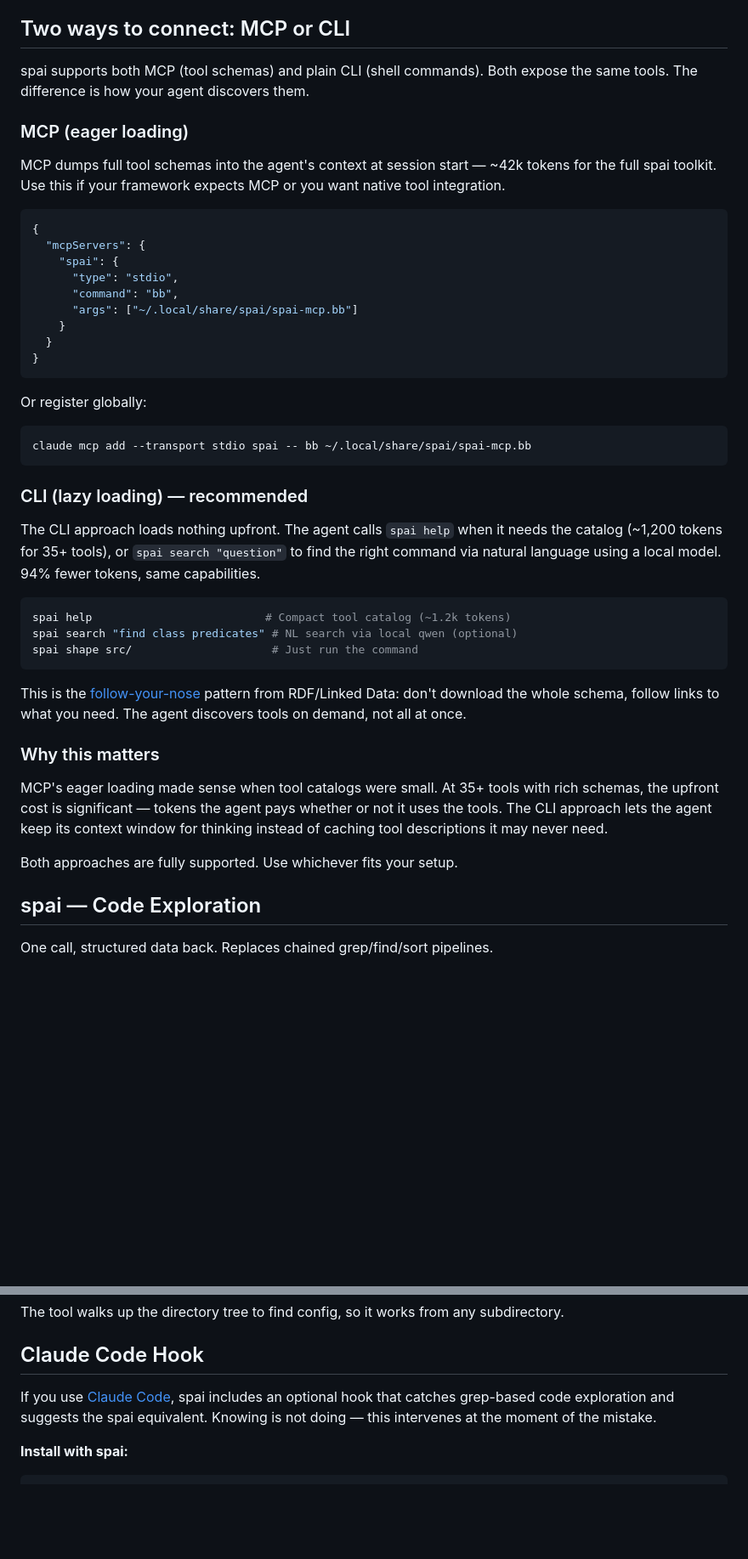
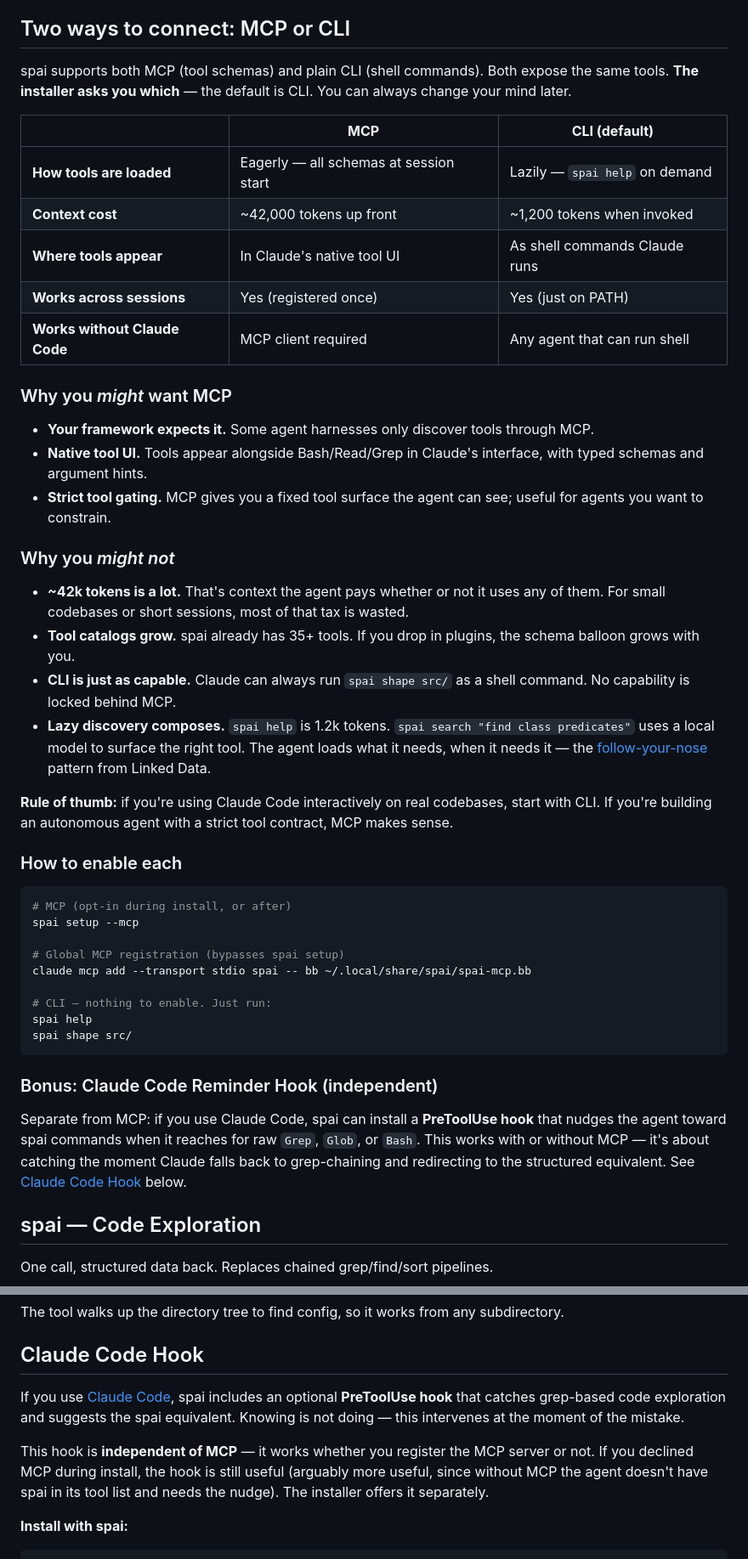
Before and after one commit to spoqe/spai, a Markdown page: README.md, 2 parts joined by grey strips. Shown at 85% size. Rendered like a GitHub page; blank space fills up the shorter version.

Commit message:
docs: expand MCP tradeoff with comparison table + rule of thumb
- Side-by-side table comparing MCP vs CLI on token cost, UI, capability
- 'Why you might want MCP' and 'Why you might not' sections
- Concrete rule of thumb: CLI for interactive Claude Code, MCP for
  autonomous agents with strict tool contracts
- Clarify that the Claude Code reminder hook is independent of MCP
  and arguably more useful when MCP is declined

````diff
--- a/README.md
+++ b/README.md
@@ -31,47 +31,48 @@ Installs `spai` and `spai-edit` to `~/.local/bin/`. Requires [babashka](https://
 
 ## Two ways to connect: MCP or CLI
 
-spai supports both MCP (tool schemas) and plain CLI (shell commands). Both expose the same tools. The difference is how your agent discovers them.
+spai supports both MCP (tool schemas) and plain CLI (shell commands). Both expose the same tools. **The installer asks you which** — the default is CLI. You can always change your mind later.
 
-### MCP (eager loading)
+| | **MCP** | **CLI (default)** |
+|---|---|---|
+| **How tools are loaded** | Eagerly — all schemas at session start | Lazily — `spai help` on demand |
+| **Context cost** | ~42,000 tokens up front | ~1,200 tokens when invoked |
+| **Where tools appear** | In Claude's native tool UI | As shell commands Claude runs |
+| **Works across sessions** | Yes (registered once) | Yes (just on PATH) |
+| **Works without Claude Code** | MCP client required | Any agent that can run shell |
 
-MCP dumps full tool schemas into the agent's context at session start — ~42k tokens for the full spai toolkit. Use this if your framework expects MCP or you want native tool integration.
+### Why you *might* want MCP
 
-```json
-{
-  "mcpServers": {
-    "spai": {
-      "type": "stdio",
-      "command": "bb",
-      "args": ["~/.local/share/spai/spai-mcp.bb"]
-    }
-  }
-}
+- **Your framework expects it.** Some agent harnesses only discover tools through MCP.
+- **Native tool UI.** Tools appear alongside Bash/Read/Grep in Claude's interface, with typed schemas and argument hints.
+- **Strict tool gating.** MCP gives you a fixed tool surface the agent can see; useful for agents you want to constrain.
+
+### Why you *might not*
+
+- **~42k tokens is a lot.** That's context the agent pays whether or not it uses any of them. For small codebases or short sessions, most of that tax is wasted.
+- **Tool catalogs grow.** spai already has 35+ tools. If you drop in plugins, the schema balloon grows with you.
+- **CLI is just as capable.** Claude can always run `spai shape src/` as a shell command. No capability is locked behind MCP.
+- **Lazy discovery composes.** `spai help` is 1.2k tokens. `spai search "find class predicates"` uses a local model to surface the right tool. The agent loads what it needs, when it needs it — the [follow-your-nose](https://en.wikipedia.org/wiki/Follow-your-nose_(computing)) pattern from Linked Data.
+
+**Rule of thumb:** if you're using Claude Code interactively on real codebases, start with CLI. If you're building an autonomous agent with a strict tool contract, MCP makes sense.
+
+### How to enable each
+
+```bash
+# MCP (opt-in during install, or after)
+spai setup --mcp
+
+# Global MCP registration (bypasses spai setup)
+claude mcp add --transport stdio spai -- bb ~/.local/share/spai/spai-mcp.bb
+
+# CLI — nothing to enable. Just run:
+spai help
+spai shape src/
 ```
 
-Or register globally:
+### Bonus: Claude Code Reminder Hook (independent)
 
-```bash
-claude mcp add --transport stdio spai -- bb ~/.local/share/spai/spai-mcp.bb
-```
-
-### CLI (lazy loading) — recommended
-
-The CLI approach loads nothing upfront. The agent calls `spai help` when it needs the catalog (~1,200 tokens for 35+ tools), or `spai search "question"` to find the right command via natural language using a local model. 94% fewer tokens, same capabilities.
-
-```bash
-spai help                          # Compact tool catalog (~1.2k tokens)
-spai search "find class predicates" # NL search via local qwen (optional)
-spai shape src/                     # Just run the command
-```
-
-This is the [follow-your-nose](https://en.wikipedia.org/wiki/Follow-your-nose_(computing)) pattern from RDF/Linked Data: don't download the whole schema, follow links to what you need. The agent discovers tools on demand, not all at once.
-
-### Why this matters
-
-MCP's eager loading made sense when tool catalogs were small. At 35+ tools with rich schemas, the upfront cost is significant — tokens the agent pays whether or not it uses the tools. The CLI approach lets the agent keep its context window for thinking instead of caching tool descriptions it may never need.
-
-Both approaches are fully supported. Use whichever fits your setup.
+Separate from MCP: if you use Claude Code, spai can install a **PreToolUse hook** that nudges the agent toward spai commands when it reaches for raw `Grep`, `Glob`, or `Bash`. This works with or without MCP — it's about catching the moment Claude falls back to grep-chaining and redirecting to the structured equivalent. See [Claude Code Hook](#claude-code-hook) below.
 
 ## spai — Code Exploration
 
@@ -197,7 +198,9 @@ The tool walks up the directory tree to find config, so it works from any subdir
 
 ## Claude Code Hook
 
-If you use [Claude Code](https://claude.ai/code), spai includes an optional hook that catches grep-based code exploration and suggests the spai equivalent. Knowing is not doing — this intervenes at the moment of the mistake.
+If you use [Claude Code](https://claude.ai/code), spai includes an optional **PreToolUse hook** that catches grep-based code exploration and suggests the spai equivalent. Knowing is not doing — this intervenes at the moment of the mistake.
+
+This hook is **independent of MCP** — it works whether you register the MCP server or not. If you declined MCP during install, the hook is still useful (arguably more useful, since without MCP the agent doesn't have spai in its tool list and needs the nudge). The installer offers it separately.
 
 **Install with spai:**
 ```bash
````
